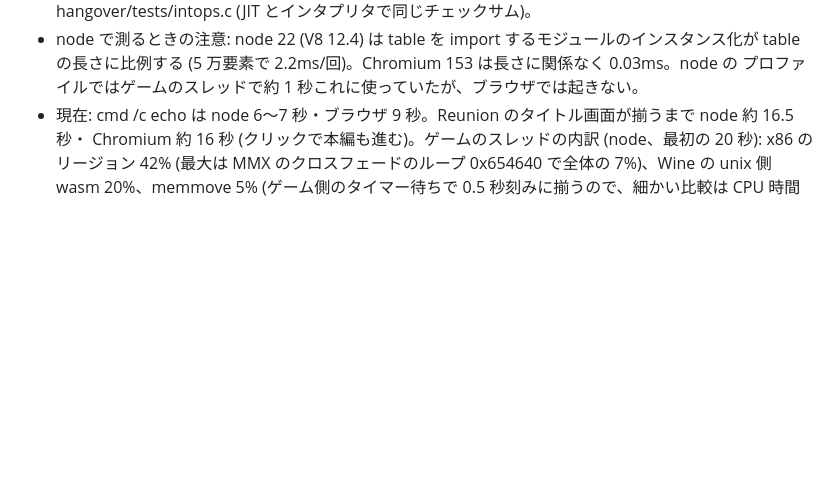
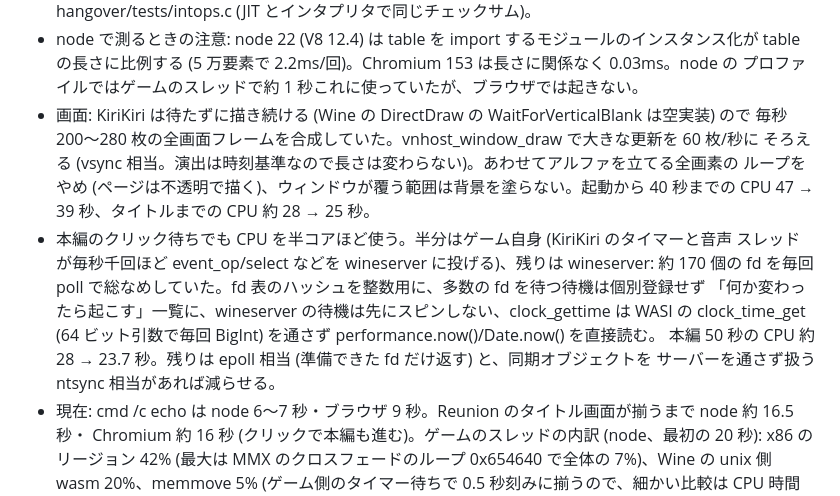
Before and after one commit to a-kaibu/vnvm, a Markdown page: docs/hangover.md, the part around the change. Rendered like a GitHub page; blank space fills up the shorter version.

Commit message:
docs: display pacing, wineserver poll and clock costs
Co-Authored-By: Claude Opus 5.5 <noreply@anthropic.com>
Claude-Session: https://claude.ai/code/session_012sHhoo43MY9ya1hD9XEL6Q

```diff
--- a/docs/hangover.md
+++ b/docs/hangover.md
@@ -236,6 +236,18 @@ Reunion の起動からタイトル画面まで 53 秒 → 34 秒。
 - node で測るときの注意: node 22 (V8 12.4) は table を import するモジュールのインスタンス化が
   table の長さに比例する (5 万要素で 2.2ms/回)。Chromium 153 は長さに関係なく 0.03ms。node の
   プロファイルではゲームのスレッドで約 1 秒これに使っていたが、ブラウザでは起きない。
+- 画面: KiriKiri は待たずに描き続ける (Wine の DirectDraw の WaitForVerticalBlank は空実装) ので
+  毎秒 200〜280 枚の全画面フレームを合成していた。vnhost_window_draw で大きな更新を 60 枚/秒に
+  そろえる (vsync 相当。演出は時刻基準なので長さは変わらない)。あわせてアルファを立てる全画素の
+  ループをやめ (ページは不透明で描く)、ウィンドウが覆う範囲は背景を塗らない。起動から 40 秒までの
+  CPU 47 → 39 秒、タイトルまでの CPU 約 28 → 25 秒。
+- 本編のクリック待ちでも CPU を半コアほど使う。半分はゲーム自身 (KiriKiri のタイマーと音声
+  スレッドが毎秒千回ほど event_op/select などを wineserver に投げる)、残りは wineserver: 約 170 個の
+  fd を毎回 poll で総なめしていた。fd 表のハッシュを整数用に、多数の fd を待つ待機は個別登録せず
+  「何か変わったら起こす」一覧に、wineserver の待機は先にスピンしない、clock_gettime は WASI の
+  clock_time_get (64 ビット引数で毎回 BigInt) を通さず performance.now()/Date.now() を直接読む。
+  本編 50 秒の CPU 約 28 → 23.7 秒。残りは epoll 相当 (準備できた fd だけ返す) と、同期オブジェクトを
+  サーバーを通さず扱う ntsync 相当があれば減らせる。
 - 現在: cmd /c echo は node 6〜7 秒・ブラウザ 9 秒。Reunion のタイトル画面が揃うまで node 約 16.5 秒・
   Chromium 約 16 秒 (クリックで本編も進む)。ゲームのスレッドの内訳 (node、最初の 20 秒): x86 の
   リージョン 42% (最大は MMX のクロスフェードのループ 0x654640 で全体の 7%)、Wine の unix 側 wasm
```
